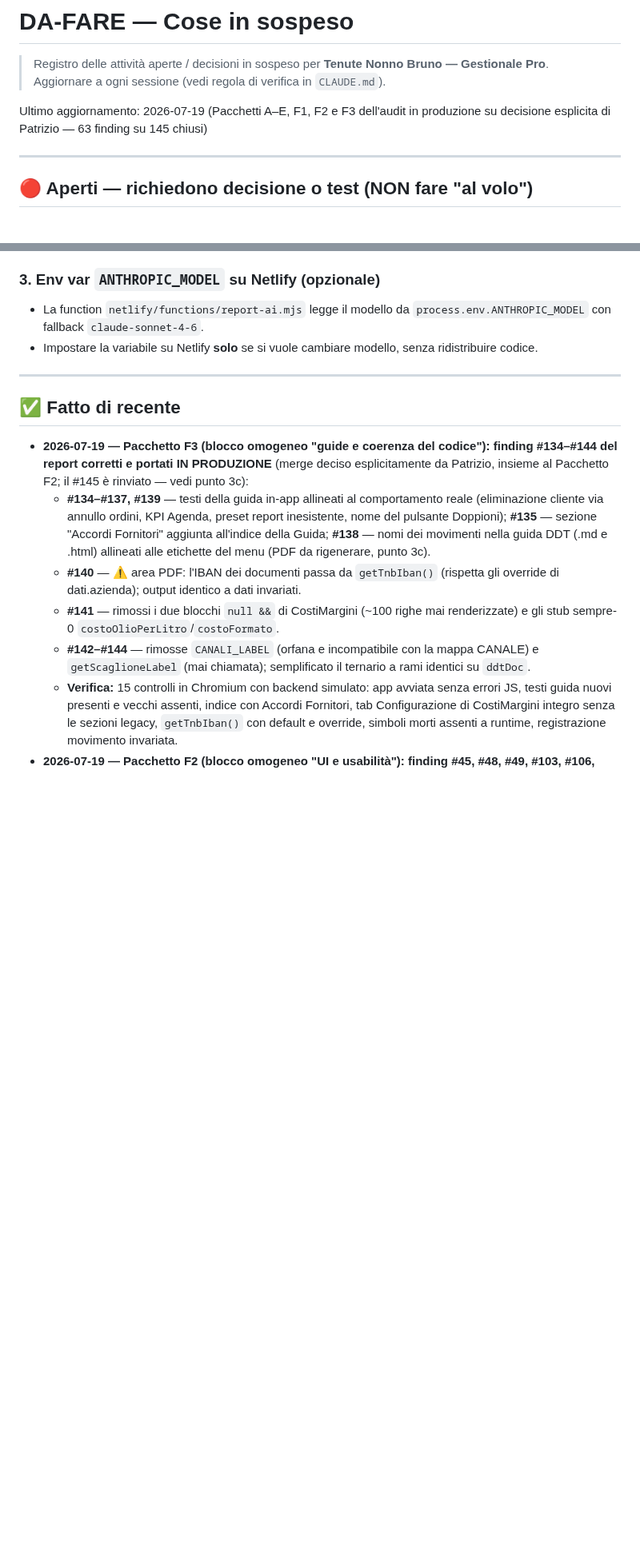
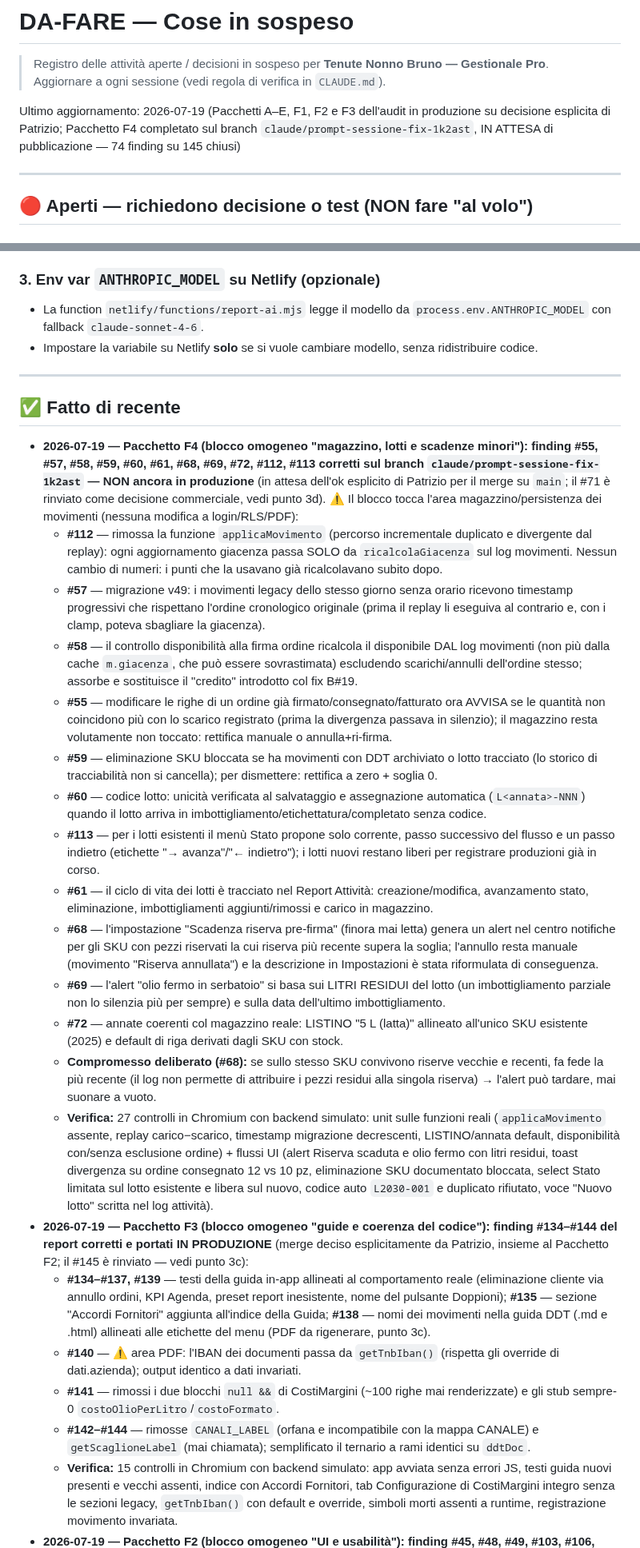
Before and after one commit to pdonnini-pixel/Tenute-Nonno-Bruno, a Markdown page: DA-FARE.md, 2 parts joined by grey strips. Shown at 80% size. Rendered like a GitHub page; blank space fills up the shorter version.

Commit message:
DA-FARE aggiornato: Pacchetto F4 completato sul branch (11 finding), #71 rinviato come decisione commerciale
Co-Authored-By: Claude Fable 5 <noreply@anthropic.com>
Claude-Session: https://claude.ai/code/session_019es2xPEfTNYnakyyjdauDH

```diff
--- a/DA-FARE.md
+++ b/DA-FARE.md
@@ -3,7 +3,7 @@
 > Registro delle attività aperte / decisioni in sospeso per **Tenute Nonno Bruno — Gestionale Pro**.
 > Aggiornare a ogni sessione (vedi regola di verifica in `CLAUDE.md`).
 
-Ultimo aggiornamento: 2026-07-19 (Pacchetti A–E, F1, F2 e F3 dell'audit in produzione su decisione esplicita di Patrizio — 63 finding su 145 chiusi)
+Ultimo aggiornamento: 2026-07-19 (Pacchetti A–E, F1, F2 e F3 dell'audit in produzione su decisione esplicita di Patrizio; Pacchetto F4 completato sul branch `claude/prompt-sessione-fix-1k2ast`, IN ATTESA di pubblicazione — 74 finding su 145 chiusi)
 
 ---
 
@@ -57,6 +60,20 @@ Ultimo aggiornamento: 2026-07-19 (Pacchetti A–E, F1, F2 e F3 dell'audit in pro
 ---
 
 ## ✅ Fatto di recente
+- **2026-07-19 — Pacchetto F4 (blocco omogeneo "magazzino, lotti e scadenze minori"): finding #55, #57, #58, #59, #60, #61, #68, #69, #72, #112, #113 corretti sul branch `claude/prompt-sessione-fix-1k2ast` — NON ancora in produzione** (in attesa dell'ok esplicito di Patrizio per il merge su `main`; il #71 è rinviato come decisione commerciale, vedi punto 3d). ⚠️ Il blocco tocca l'area magazzino/persistenza dei movimenti (nessuna modifica a login/RLS/PDF):
+  - **#112** — rimossa la funzione `applicaMovimento` (percorso incrementale duplicato e divergente dal replay): ogni aggiornamento giacenza passa SOLO da `ricalcolaGiacenza` sul log movimenti. Nessun cambio di numeri: i punti che la usavano già ricalcolavano subito dopo.
+  - **#57** — migrazione v49: i movimenti legacy dello stesso giorno senza orario ricevono timestamp progressivi che rispettano l'ordine cronologico originale (prima il replay li eseguiva al contrario e, con i clamp, poteva sbagliare la giacenza).
+  - **#58** — il controllo disponibilità alla firma ordine ricalcola il disponibile DAL log movimenti (non più dalla cache `m.giacenza`, che può essere sovrastimata) escludendo scarichi/annulli dell'ordine stesso; assorbe e sostituisce il "credito" introdotto col fix B#19.
+  - **#55** — modificare le righe di un ordine già firmato/consegnato/fatturato ora AVVISA se le quantità non coincidono più con lo scarico registrato (prima la divergenza passava in silenzio); il magazzino resta volutamente non toccato: rettifica manuale o annulla+ri-firma.
+  - **#59** — eliminazione SKU bloccata se ha movimenti con DDT archiviato o lotto tracciato (lo storico di tracciabilità non si cancella); per dismettere: rettifica a zero + soglia 0.
+  - **#60** — codice lotto: unicità verificata al salvataggio e assegnazione automatica (`L<annata>-NNN`) quando il lotto arriva in imbottigliamento/etichettatura/completato senza codice.
+  - **#113** — per i lotti esistenti il menù Stato propone solo corrente, passo successivo del flusso e un passo indietro (etichette "→ avanza"/"← indietro"); i lotti nuovi restano liberi per registrare produzioni già in corso.
+  - **#61** — il ciclo di vita dei lotti è tracciato nel Report Attività: creazione/modifica, avanzamento stato, eliminazione, imbottigliamenti aggiunti/rimossi e carico in magazzino.
+  - **#68** — l'impostazione "Scadenza riserva pre-firma" (finora mai letta) genera un alert nel centro notifiche per gli SKU con pezzi riservati la cui riserva più recente supera la soglia; l'annullo resta manuale (movimento "Riserva annullata") e la descrizione in Impostazioni è stata riformulata di conseguenza.
+  - **#69** — l'alert "olio fermo in serbatoio" si basa sui LITRI RESIDUI del lotto (un imbottigliamento parziale non lo silenzia più per sempre) e sulla data dell'ultimo imbottigliamento.
+  - **#72** — annate coerenti col magazzino reale: LISTINO "5 L (latta)" allineato all'unico SKU esistente (2025) e default di riga derivati dagli SKU con stock.
+  - **Compromesso deliberato (#68):** se sullo stesso SKU convivono riserve vecchie e recenti, fa fede la più recente (il log non permette di attribuire i pezzi residui alla singola riserva) → l'alert può tardare, mai suonare a vuoto.
+  - **Verifica:** 27 controlli in Chromium con backend simulato: unit sulle funzioni reali (`applicaMovimento` assente, replay carico−scarico, timestamp migrazione decrescenti, LISTINO/annata default, disponibilità con/senza esclusione ordine) + flussi UI (alert Riserva scaduta e olio fermo con litri residui, toast divergenza su ordine consegnato 12 vs 10 pz, eliminazione SKU documentato bloccata, select Stato limitata sul lotto esistente e libera sul nuovo, codice auto `L2030-001` e duplicato rifiutato, voce "Nuovo lotto" scritta nel log attività).
 - **2026-07-19 — Pacchetto F3 (blocco omogeneo "guide e coerenza del codice"): finding #134–#144 del report corretti e portati IN PRODUZIONE** (merge deciso esplicitamente da Patrizio, insieme al Pacchetto F2; il #145 è rinviato — vedi punto 3c):
   - **#134–#137, #139** — testi della guida in-app allineati al comportamento reale (eliminazione cliente via annullo ordini, KPI Agenda, preset report inesistente, nome del pulsante Doppioni); **#135** — sezione "Accordi Fornitori" aggiunta all'indice della Guida; **#138** — nomi dei movimenti nella guida DDT (.md e .html) allineati alle etichette del menu (PDF da rigenerare, punto 3c).
   - **#140** — ⚠️ area PDF: l'IBAN dei documenti passa da `getTnbIban()` (rispetta gli override di dati.azienda); output identico a dati invariati.
```
Also changed, not shown: other parts of DA-FARE.md (+4 -1 lines).
